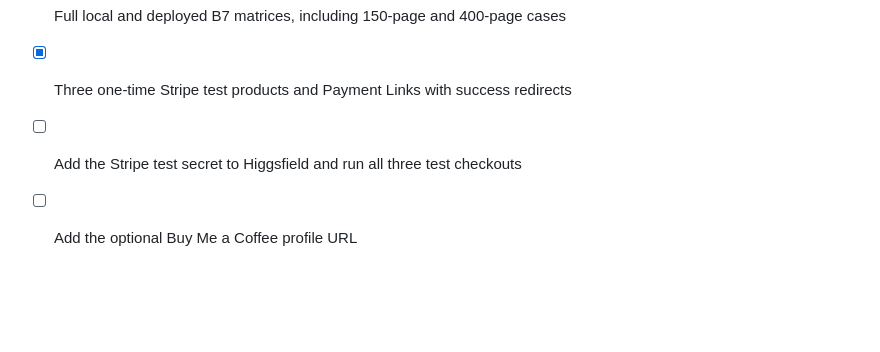
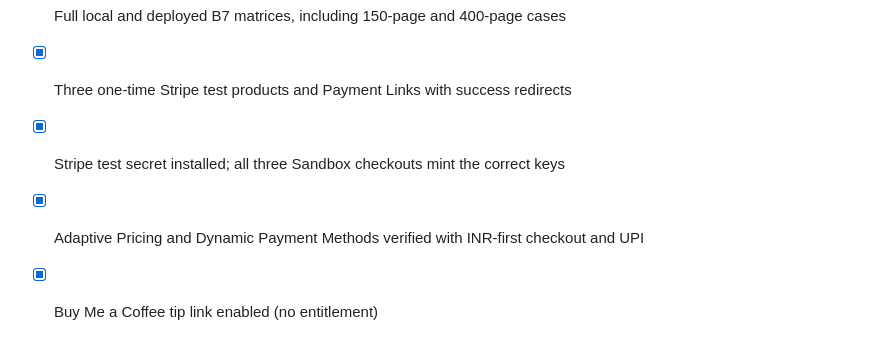
Before and after one commit to snknitin/HalfBloodProfessor-Pdf, a Markdown page: README.md, the part around the change. Rendered like a GitHub page; blank space fills up the shorter version.

Commit message:
Document global Stripe payment acceptance

```diff
--- a/README.md
+++ b/README.md
@@ -92,5 +92,6 @@ See [engine/README.md](engine/README.md) for the service commands and
 - [x] Public website deployment
 - [x] Full local and deployed B7 matrices, including 150-page and 400-page cases
 - [x] Three one-time Stripe test products and Payment Links with success redirects
-- [ ] Add the Stripe test secret to Higgsfield and run all three test checkouts
-- [ ] Add the optional Buy Me a Coffee profile URL
+- [x] Stripe test secret installed; all three Sandbox checkouts mint the correct keys
+- [x] Adaptive Pricing and Dynamic Payment Methods verified with INR-first checkout and UPI
+- [x] Buy Me a Coffee tip link enabled (no entitlement)
```
Also changed, not shown: DEPLOYMENT_HANDOFF.md (+14 -9 lines).
